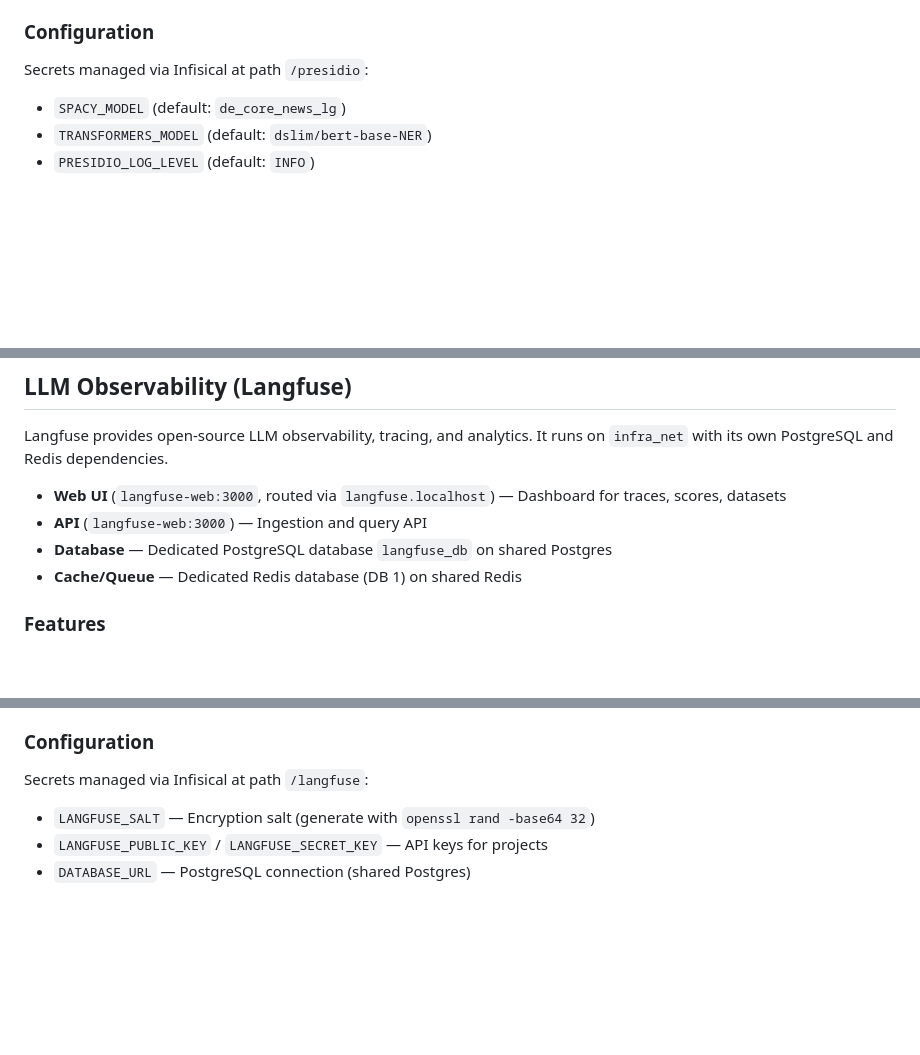
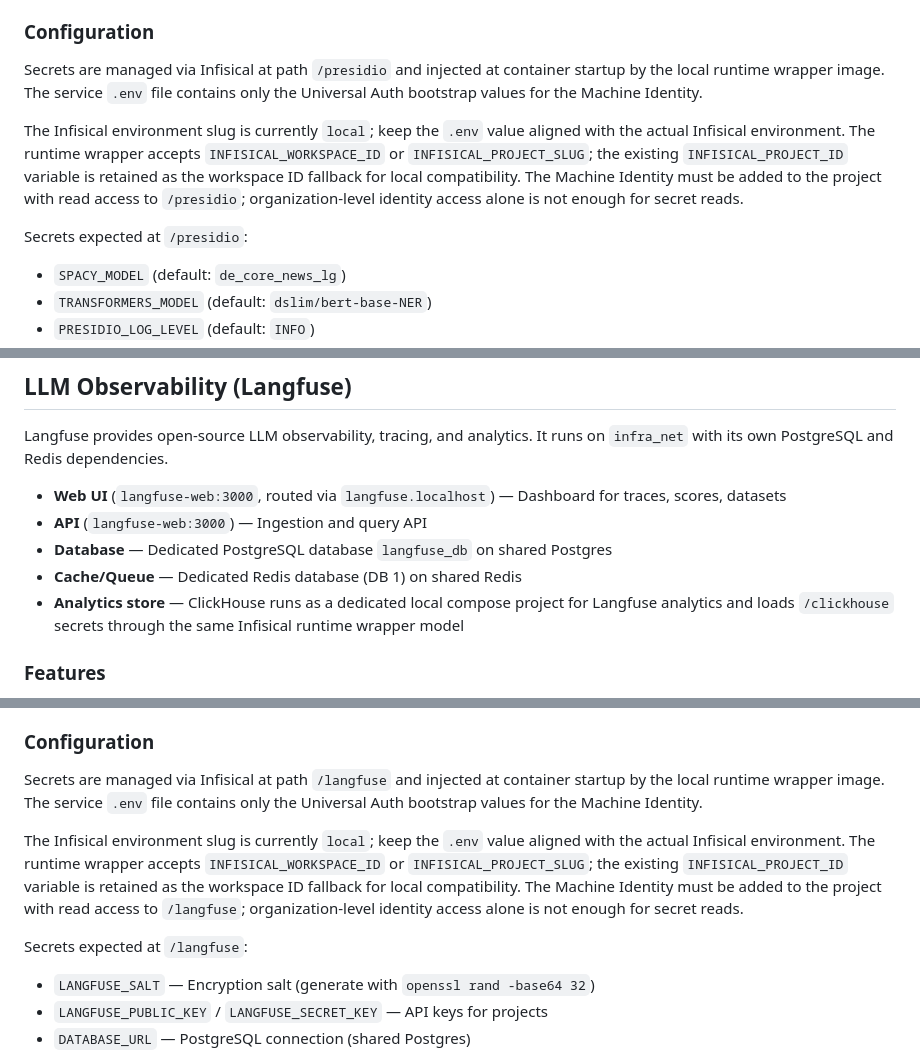
Before and after one commit to patrick-reuver/docker-infra-stack-local, a Markdown page: infrastructure.md, 3 parts joined by grey strips. Drawn GitHub-style; blank space fills up the shorter version.

```diff
--- a/infrastructure.md
+++ b/infrastructure.md
@@ -197,7 +197,11 @@ Consumers (LiteLLM Router, Hermes, Second Brain, etc.) should:
 3. Send LLM response to Anonymizer `/deanonymize` to restore original values
 
 ### Configuration
-Secrets managed via Infisical at path `/presidio`:
+Secrets are managed via Infisical at path `/presidio` and injected at container startup by the local runtime wrapper image. The service `.env` file contains only the Universal Auth bootstrap values for the Machine Identity.
+
+The Infisical environment slug is currently `local`; keep the `.env` value aligned with the actual Infisical environment. The runtime wrapper accepts `INFISICAL_WORKSPACE_ID` or `INFISICAL_PROJECT_SLUG`; the existing `INFISICAL_PROJECT_ID` variable is retained as the workspace ID fallback for local compatibility. The Machine Identity must be added to the project with read access to `/presidio`; organization-level identity access alone is not enough for secret reads.
+
+Secrets expected at `/presidio`:
 - `SPACY_MODEL` (default: `de_core_news_lg`)
 - `TRANSFORMERS_MODEL` (default: `dslim/bert-base-NER`)
 - `PRESIDIO_LOG_LEVEL` (default: `INFO`)
@@ -214,6 +218,7 @@ Langfuse provides open-source LLM observability, tracing, and analytics. It runs
 - **API** (`langfuse-web:3000`) — Ingestion and query API
 - **Database** — Dedicated PostgreSQL database `langfuse_db` on shared Postgres
 - **Cache/Queue** — Dedicated Redis database (DB 1) on shared Redis
+- **Analytics store** — ClickHouse runs as a dedicated local compose project for Langfuse analytics and loads `/clickhouse` secrets through the same Infisical runtime wrapper model
 
 ### Features
 - LLM call tracing (inputs, outputs, latency, tokens, costs)
@@ -230,7 +235,11 @@ Consumers (LiteLLM Router, Hermes, etc.) integrate via:
 - Direct REST API
 
 ### Configuration
-Secrets managed via Infisical at path `/langfuse`:
+Secrets are managed via Infisical at path `/langfuse` and injected at container startup by the local runtime wrapper image. The service `.env` file contains only the Universal Auth bootstrap values for the Machine Identity.
+
+The Infisical environment slug is currently `local`; keep the `.env` value aligned with the actual Infisical environment. The runtime wrapper accepts `INFISICAL_WORKSPACE_ID` or `INFISICAL_PROJECT_SLUG`; the existing `INFISICAL_PROJECT_ID` variable is retained as the workspace ID fallback for local compatibility. The Machine Identity must be added to the project with read access to `/langfuse`; organization-level identity access alone is not enough for secret reads.
+
+Secrets expected at `/langfuse`:
 - `LANGFUSE_SALT` — Encryption salt (generate with `openssl rand -base64 32`)
 - `LANGFUSE_PUBLIC_KEY` / `LANGFUSE_SECRET_KEY` — API keys for projects
 - `DATABASE_URL` — PostgreSQL connection (shared Postgres)
```
Also changed, not shown: tools-and-services.md (+9 -2 lines).
